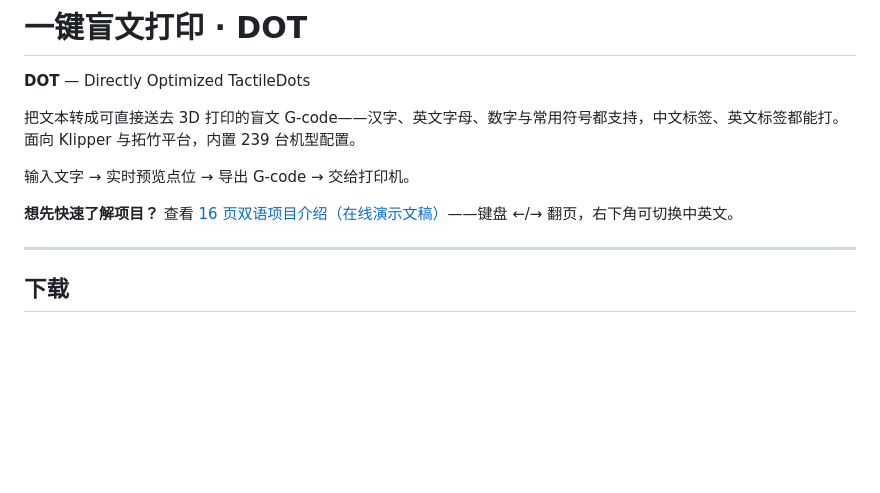
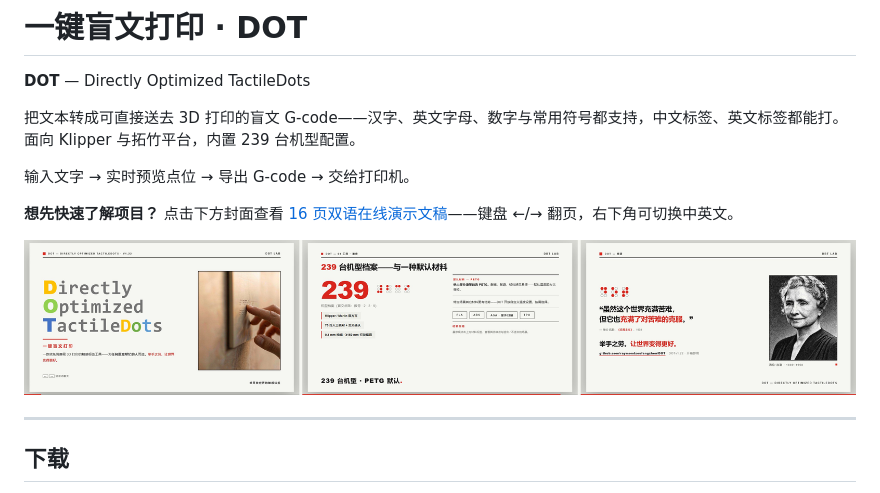
Before and after one commit to raymondzoufangzhen/DOT, a Markdown page: README.md, the part around the change. GitHub-like rendering; pictures changed too: docs/assets/presentation_preview.jpg (added); blank space fills up the shorter version.

```diff
--- a/README.md
+++ b/README.md
@@ -8,7 +8,9 @@
 
 输入文字 → 实时预览点位 → 导出 G-code → 交给打印机。
 
-**想先快速了解项目？** 查看 [16 页双语项目介绍（在线演示文稿）](https://raymondzoufangzhen.github.io/DOT/DOT_Swiss_EN.html)——键盘 ←/→ 翻页，右下角可切换中英文。
+**想先快速了解项目？** 点击下方封面查看 [16 页双语在线演示文稿](https://raymondzoufangzhen.github.io/DOT/DOT_Swiss_EN.html)——键盘 ←/→ 翻页，右下角可切换中英文。
+
+[![DOT 项目介绍 · 双语演示文稿预览（封面 / 机型档案 / 结语）](docs/assets/presentation_preview.jpg)](https://raymondzoufangzhen.github.io/DOT/DOT_Swiss_EN.html)
 
 ---
 
```
Also changed, not shown: README.en.md (+3 -1 lines).
